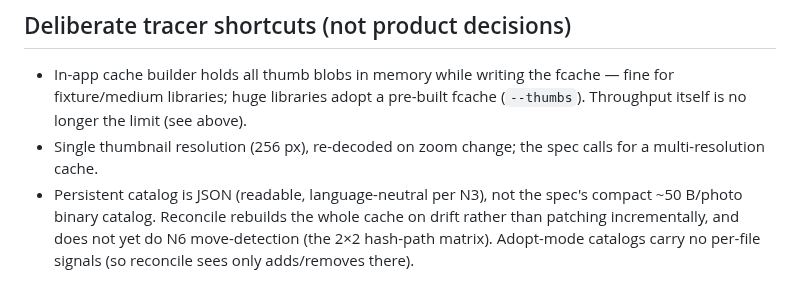
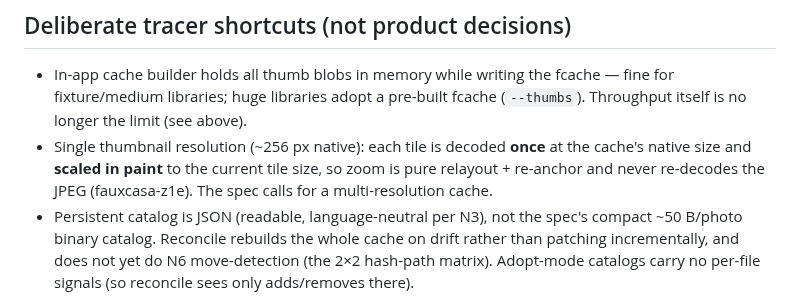
Before and after one commit to maphew/fauxcasa, a Markdown page: tracer/README.md, the part around the change. GitHub-like rendering.

Commit message:
docs(tracer): fix stale zoom wording in README (fauxcasa-6yz)
After fauxcasa-z1e tiles are decoded once at native ~256 px and scaled in
paint to the current tile size; zoom is relayout + re-anchor only and no
longer re-decodes the JPEG. Update the "deliberate shortcuts" note to match.

Co-Authored-By: Claude Opus 4.8 (1M context) <noreply@anthropic.com>

```diff
--- a/tracer/README.md
+++ b/tracer/README.md
@@ -94,8 +94,11 @@ policy and stays valid.
   fcache — fine for fixture/medium libraries; huge libraries adopt a
   pre-built fcache (`--thumbs`). Throughput itself is no longer the
   limit (see above).
-- Single thumbnail resolution (256 px), re-decoded on zoom change; the
-  spec calls for a multi-resolution cache.
+- Single thumbnail resolution (~256 px native): each tile is decoded
+  **once** at the cache's native size and **scaled in paint** to the
+  current tile size, so zoom is pure relayout + re-anchor and never
+  re-decodes the JPEG (fauxcasa-z1e). The spec calls for a
+  multi-resolution cache.
 - Persistent catalog is JSON (readable, language-neutral per N3), not the
   spec's compact ~50 B/photo binary catalog. Reconcile rebuilds the
   whole cache on drift rather than patching incrementally, and does not
```
